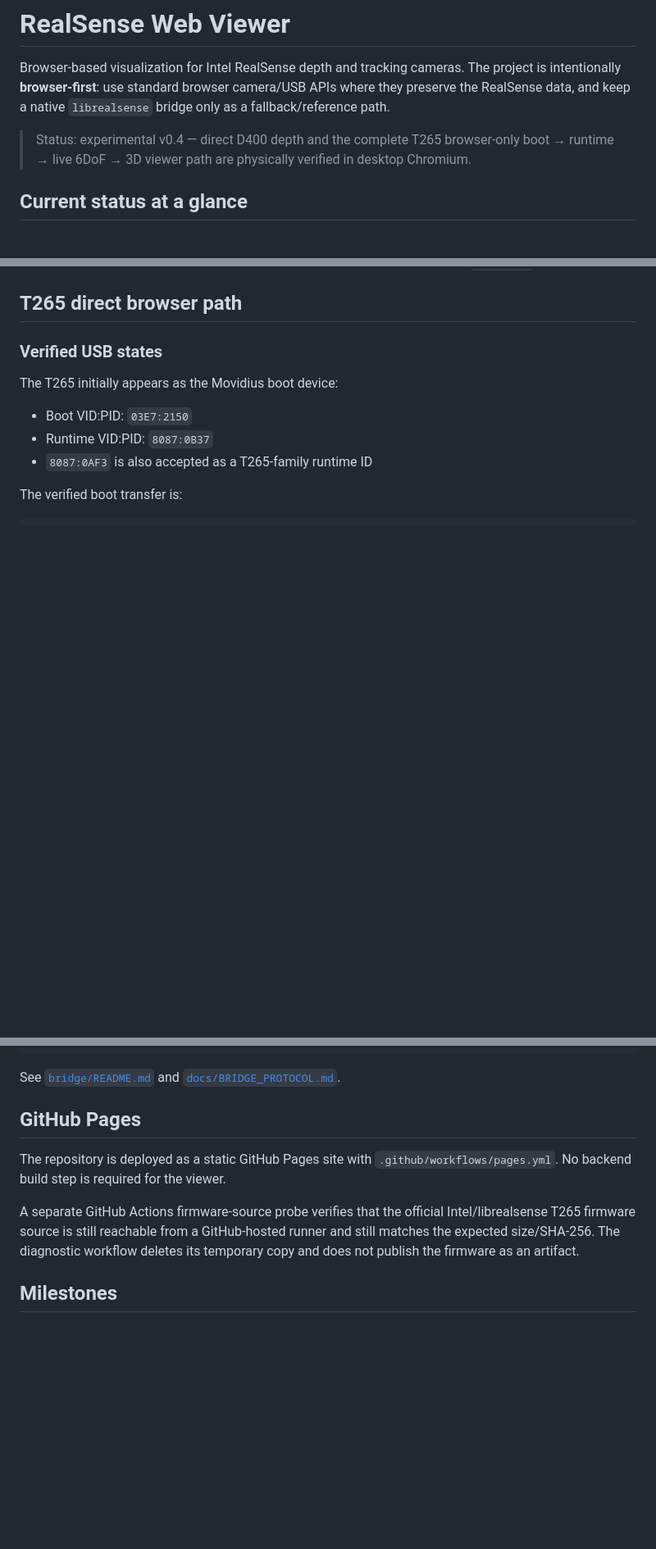
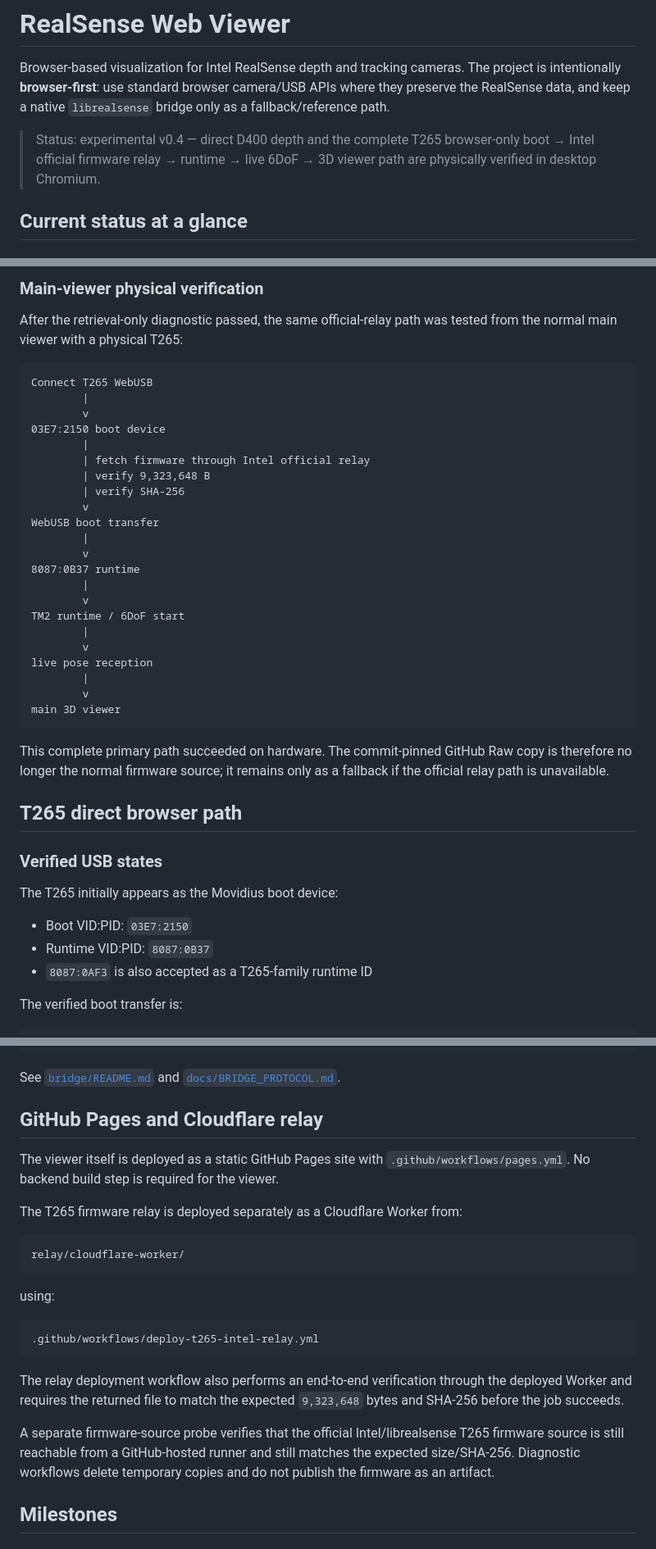
Before and after one commit to temesotejam/realsense-web-viewer, a Markdown page: README.md, 3 parts joined by grey strips. Shown at 82% size. Rendered like a GitHub page; blank space fills up the shorter version.

````diff
--- a/README.md
+++ b/README.md
@@ -2,7 +2,7 @@
 
 Browser-based visualization for Intel RealSense depth and tracking cameras. The project is intentionally **browser-first**: use standard browser camera/USB APIs where they preserve the RealSense data, and keep a native `librealsense` bridge only as a fallback/reference path.
 
-> Status: experimental v0.4 — direct D400 depth and the complete T265 browser-only boot → runtime → live 6DoF → 3D viewer path are physically verified in desktop Chromium.
+> Status: experimental v0.4 — direct D400 depth and the complete T265 browser-only boot → Intel official firmware relay → runtime → live 6DoF → 3D viewer path are physically verified in desktop Chromium.
 
 ## Current status at a glance
 
@@ -49,3 +108,33 @@ This complete flow has been physically verified with a T265 running firmware `0.
+### Main-viewer physical verification
+
+After the retrieval-only diagnostic passed, the same official-relay path was tested from the normal main viewer with a physical T265:
+
+```text
+Connect T265 WebUSB
+        |
+        v
+03E7:2150 boot device
+        |
+        | fetch firmware through Intel official relay
+        | verify 9,323,648 B
+        | verify SHA-256
+        v
+WebUSB boot transfer
+        |
+        v
+8087:0B37 runtime
+        |
+        v
+TM2 runtime / 6DoF start
+        |
+        v
+live pose reception
+        |
+        v
+main 3D viewer
+```
+
+This complete primary path succeeded on hardware. The commit-pinned GitHub Raw copy is therefore no longer the normal firmware source; it remains only as a fallback if the official relay path is unavailable.
 
 ## T265 direct browser path
 
@@ -263,11 +378,25 @@ GitHub Pages frontend
 
 See [`bridge/README.md`](bridge/README.md) and [`docs/BRIDGE_PROTOCOL.md`](docs/BRIDGE_PROTOCOL.md).
 
-## GitHub Pages
+## GitHub Pages and Cloudflare relay
 
-The repository is deployed as a static GitHub Pages site with `.github/workflows/pages.yml`. No backend build step is required for the viewer.
+The viewer itself is deployed as a static GitHub Pages site with `.github/workflows/pages.yml`. No backend build step is required for the viewer.
 
-A separate GitHub Actions firmware-source probe verifies that the official Intel/librealsense T265 firmware source is still reachable from a GitHub-hosted runner and still matches the expected size/SHA-256. The diagnostic workflow deletes its temporary copy and does not publish the firmware as an artifact.
+The T265 firmware relay is deployed separately as a Cloudflare Worker from:
+
+```text
+relay/cloudflare-worker/
+```
+
+using:
+
+```text
+.github/workflows/deploy-t265-intel-relay.yml
+```
+
+The relay deployment workflow also performs an end-to-end verification through the deployed Worker and requires the returned file to match the expected `9,323,648` bytes and SHA-256 before the job succeeds.
+
+A separate firmware-source probe verifies that the official Intel/librealsense T265 firmware source is still reachable from a GitHub-hosted runner and still matches the expected size/SHA-256. Diagnostic workflows delete temporary copies and do not publish the firmware as an artifact.
 
 ## Milestones
 
````
Also changed, not shown: other parts of README.md (+104 -15 lines).
